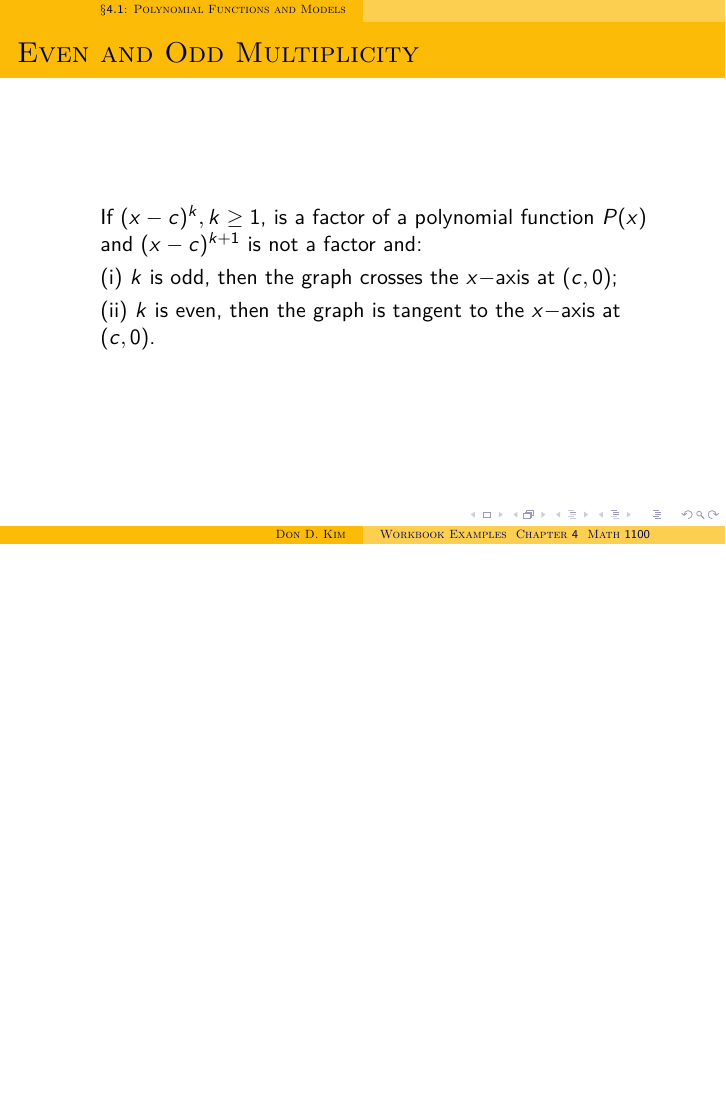
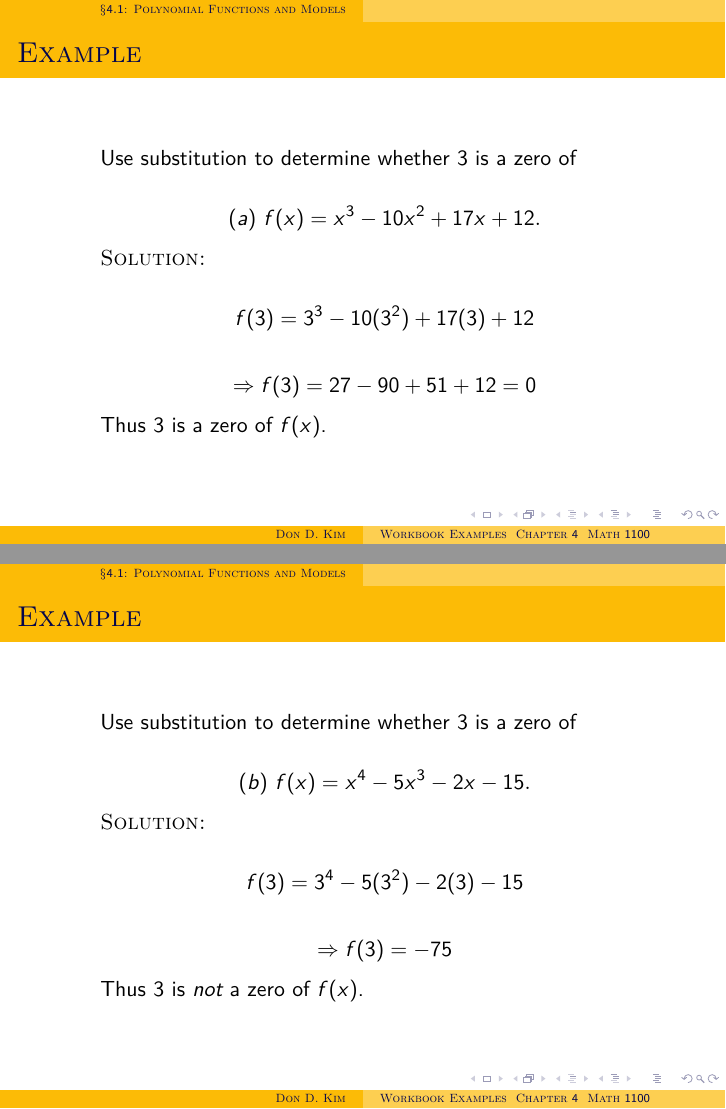
Before and after one commit to dondmkim/college_algebra_sp2020, LaTeX slides (Examples, Chapter 4, Math 1100.tex): page 109 of 109 before the commit and pages 115 and 121 of 177 after it, the two joined at a grey line, the shorter picture padded with empty space. Compiled offline with pdfLaTeX.

Commit message:
Next change

```diff
--- a/Examples, Chapter 4, Math 1100.tex
+++ b/Examples, Chapter 4, Math 1100.tex
@@ -351,3 +351,106 @@
 	\end{enumerate}
 \end{frame}
 
+\begin{frame}
+  \frametitle{Example}
+    \begin{enumerate}
+      \item[]<1->Use substitution to determine whether $3$ is a zero of
+      \item[]<2-> \[ (a)~f(x)=x^{3}-10x^{2}+17x+12. \]
+      \item[]<3-> \textsc{Solution:}
+      \item[]<4-> \[ f(3)=3^{3}-10(3^{2})+17(3)+12 \]
+      \item[]<5-> \[ \Rightarrow f(3)=27-90+51+12=0 \]
+      \item[]<6-> Thus $3$ is a zero of $f(x)$.
+    \end{enumerate}
+\end{frame}
+
+\begin{frame}
+  \frametitle{Example}
+    \begin{enumerate}
+      \item[]<1->Use substitution to determine whether $3$ is a zero of
+      \item[]<2-> \[ (b)~f(x)=x^{4}-5x^{3}-2x-15. \]
+      \item[]<3-> \textsc{Solution:}
+      \item[]<4-> \[ f(3)=3^{4}-5(3^{2})-2(3)-15 \]
+      \item[]<5-> \[ \Rightarrow f(3)=-75 \]
+      \item[]<6-> Thus $3$ is \emph{not} a zero of $f(x)$.
+    \end{enumerate}
+\end{frame}
+
+\begin{frame}
+  \frametitle{Example}
+    \begin{enumerate}
+      \item[]<1-> Find the zeros of $f(x)=5(x-2)(x-2)(x-2)(x+1)$ and determine the multiplicity of each.
+      \item[]<2-> \textsc{Solution:}
+      \item[]<3-> Rewrite $f(x)=5(x-2)^{3}(x+1)$.
+      \item[]<4-> $x=2$ is a zero of $f(x)$
+      \item[]<5-> with a multiplicity of $3$.
+      \item[]<6-> $x=-1$ is a zero of $f(x)$
+      \item[]<7-> with a multiplicity of $1$
+    \end{enumerate}
+\end{frame}
+
+\begin{frame}
+  \frametitle{Example}
+    \begin{enumerate}
+      \item[]<1-> Find the zeros of $f(x)=-(x-1)^{2}(x+2)^{2}$ and determine the multiplicity of each.
+      \item[]<2-> \textsc{Solution:}
+      \item[]<3-> $x=1$ is a zero of $f(x)$
+      \item[]<4-> with a multiplicity of $2$.
+      \item[]<5-> $x=-2$ is a zero of $f(x)$
+      \item[]<6-> with a multiplicity of $2$
+    \end{enumerate}
+\end{frame}
+
+\begin{frame}
+  \frametitle{Example}
+    \begin{enumerate}
+      \item[]<1-> Find the zeros of $f(x)=x^{3}-2x^{2}-9x+18$ and determine the multiplicity of each.
+      \item[]<2-> \textsc{Solution:}
+      \item[]<3-> Factor $f(x)=x^{2}(x-2)-9(x-2)=(x-2)(x-3)(x+3)$.
+      \item[]<4-> $x=2$ is a zero of $f(x)$
+      \item[]<5-> with a multiplicity of $1$.
+      \item[]<6-> $x=3$ is a zero of $f(x)$
+      \item[]<7-> with a multiplicity of $1$
+      \item[]<8-> $x=-3$ is a zero of $f(x)$
+      \item[]<9-> with a multiplicity of $1$.
+    \end{enumerate}
+\end{frame}
+
+\begin{frame}
+  \frametitle{Example}
+    \begin{enumerate}
+      \item[]<1-> Find the zeros of $f(x)=2x^{3}-x^{2}-14x+7$ and determine the multiplicity of each.
+      \item[]<2-> \textsc{Solution:}
+      \item[]<3-> Factor $f(x)=x^{2}(2x-1)-7(2x-1)=(2x-1)(x^{2}-7)$.
+      \item[]<4-> $x=\frac{1}{2}$ is a zero of $f(x)$
+      \item[]<5-> with a multiplicity of $1$.
+      \item[]<6-> $x=\sqrt{7}$ is a zero of $f(x)$
+      \item[]<7-> with a multiplicity of $1$
+      \item[]<8-> $x=-\sqrt{7}$ is a zero of $f(x)$
+      \item[]<9-> with a multiplicity of $1$.
+    \end{enumerate}
+\end{frame}
+
+\begin{frame}
+  \frametitle{Example}
+    \begin{enumerate}
+      \item[]<1-> Find the zeros of $f(x)=x^{3}-x^{2}$ and determine the multiplicity of each.
+      \item[]<2-> \textsc{Solution:}
+      \item[]<3-> Factor $f(x)=x^{2}(x-1)$.
+      \item[]<4-> $x=1$ is a zero of $f(x)$
+      \item[]<5-> with a multiplicity of $1$.
+      \item[]<6-> $x=0$ is a zero of $f(x)$
+      \item[]<7-> with a multiplicity of $2$
+    \end{enumerate}
+\end{frame}
+
+\begin{frame}
+  \frametitle{Example}
+    \begin{enumerate}
+      \item[]<1-> Find the zeros of $f(x)=(x+1)^{4}(x-3)$ and determine the multiplicity of each.
+      \item[]<2-> \textsc{Solution:}
+      \item[]<3-> $x=-1$ is a zero of $f(x)$
+      \item[]<4-> with a multiplicity of $4$.
+      \item[]<5-> $x=3$ is a zero of $f(x)$
+      \item[]<6-> with a multiplicity of $1$
+    \end{enumerate}
+\end{frame}
```
Also changed, not shown: Examples, Chapter 4, Math 1100.pdf, Examples, Chapter 4, Math 1100.tex (26 more changed lines), 1 other file.
